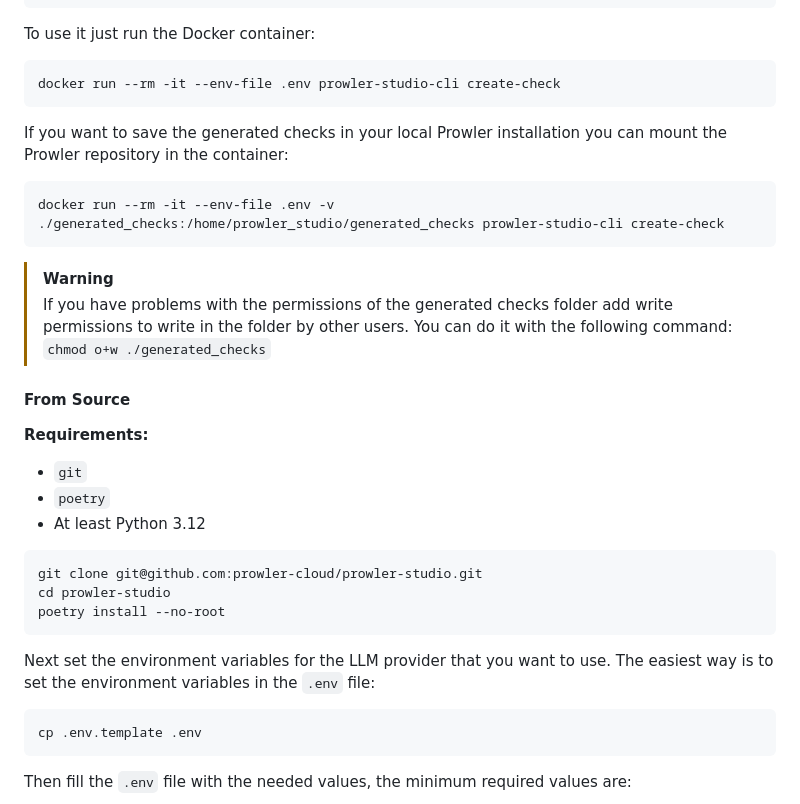
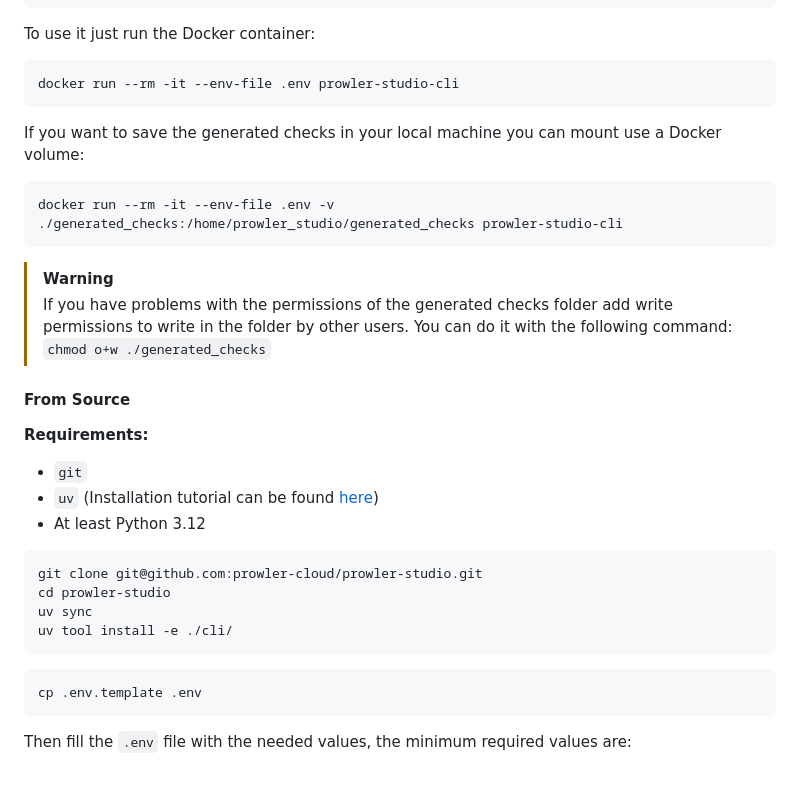
Before and after one commit to prowler-cloud/prowler-studio, a Markdown page: README.md, the part around one of its changes. GitHub-like rendering; blank space fills up the shorter version.

````diff
--- a/README.md
+++ b/README.md
@@ -120,13 +121,13 @@ docker build -f ./cli/Dockerfile -t prowler-studio-cli:latest .
 To use it just run the Docker container:
 
 ```bash
-docker run --rm -it --env-file .env prowler-studio-cli create-check
+docker run --rm -it --env-file .env prowler-studio-cli
 ```
 
-If you want to save the generated checks in your local Prowler installation you can mount the Prowler repository in the container:
+If you want to save the generated checks in your local machine you can mount use a Docker volume:
 
 ```bash
-docker run --rm -it --env-file .env -v ./generated_checks:/home/prowler_studio/generated_checks prowler-studio-cli create-check
+docker run --rm -it --env-file .env -v ./generated_checks:/home/prowler_studio/generated_checks prowler-studio-cli
 ```
 
 > [!WARNING]
@@ -137,16 +138,15 @@ docker run --rm -it --env-file .env -v ./generated_checks:/home/prowler_studio/g
 
 **Requirements:**
 - `git`
-- `poetry`
+- `uv` (Installation tutorial can be found [here](https://docs.astral.sh/uv/getting-started/installation/))
 - At least Python 3.12
 
 ```bash
 git clone git@github.com:prowler-cloud/prowler-studio.git
 cd prowler-studio
-poetry install --no-root
+uv sync
+uv tool install -e ./cli/
 ```
-
-Next set the environment variables for the LLM provider that you want to use. The easiest way is to set the environment variables in the `.env` file:
 
 ```bash
 cp .env.template .env
````
Also changed, not shown: other parts of README.md (+34 -40 lines).
